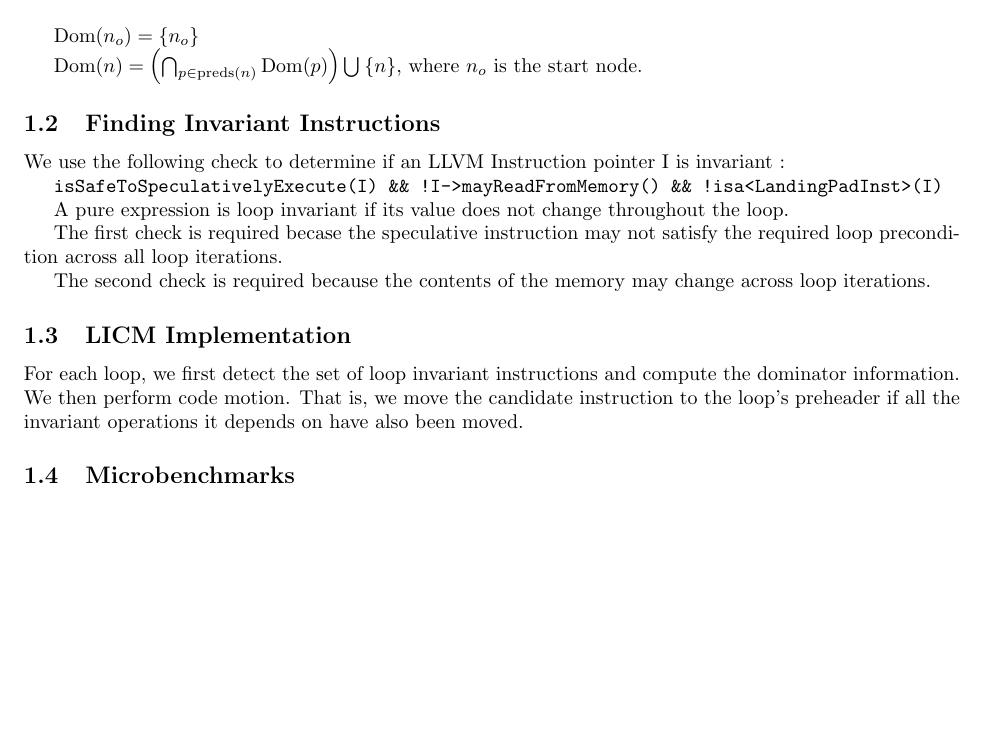
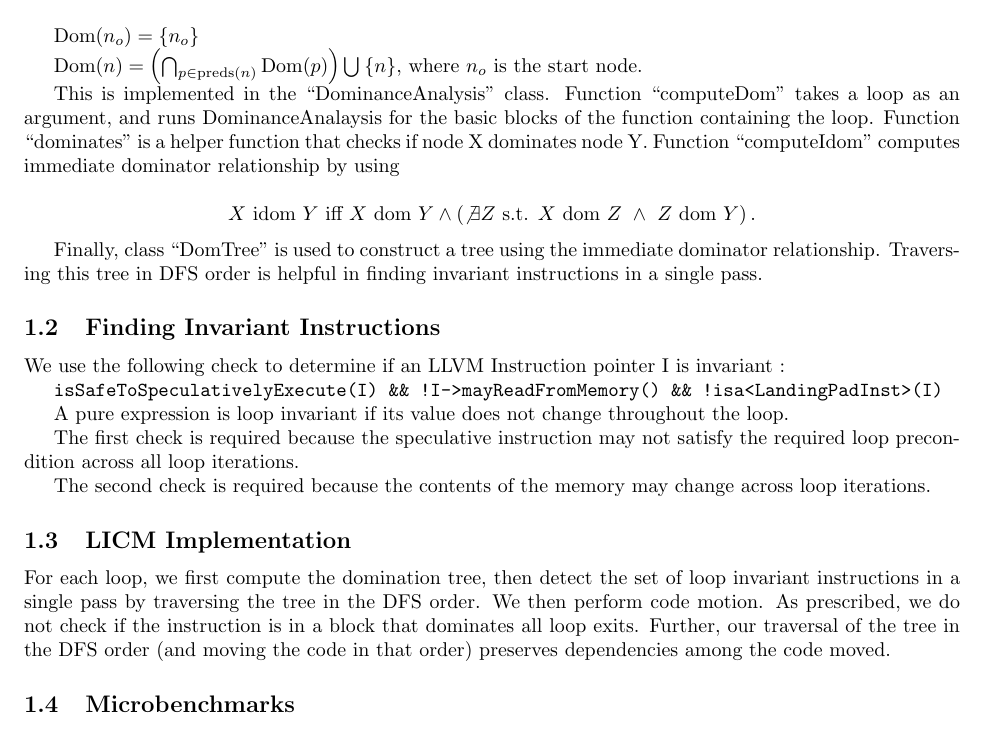
Before and after one commit to jarulraj/llvm, a LaTeX document (asst3/report/asst3.tex, which reads asst3/report/coding.tex): part of page 1 of 6, cut so that both start at the same text, the shorter picture padded with empty space. Compiled offline with pdfLaTeX; a LaTeX package or settings file that is missing is left out.

Commit message:
added LICM documentation

```diff
--- a/asst3/report/coding.tex
+++ b/asst3/report/coding.tex
@@ -10,6 +10,14 @@ $\operatorname{Dom}(n_o) = \left \{ n_o \right \}$
 $\operatorname{Dom}(n) = \left ( \bigcap_{p \in \text{preds}(n)}^{} \operatorname{Dom}(p) \right ) \bigcup^{} \left \{ n \right \}$,
 where $n_o$ is the start node.
 
+This is implemented in the ``DominanceAnalysis'' class. Function ``computeDom'' takes a loop as an argument, and runs DominanceAnalaysis for the basic blocks of the function containing the loop. Function ``dominates'' is a helper function that checks if node X dominates node Y. Function ``computeIdom'' computes immediate dominator relationship by using
+
+$$
+X \text{ idom } Y \text{ iff } X \text{ dom } Y \land \left(\not\exists Z \text { s.t. } X \text{ dom } Z\ \land\ Z \text{ dom } Y\right).
+$$
+
+Finally, class ``DomTree'' is used to construct a tree using the immediate dominator relationship. Traversing this tree in DFS order is helpful in finding invariant instructions in a single pass.
+
 \subsection{Finding Invariant Instructions}
 
 We use the following check to determine if an LLVM Instruction pointer I is invariant :
@@ -18,16 +26,13 @@ We use the following check to determine if an LLVM Instruction pointer I is inva
 
 A pure expression is loop invariant if its value does not change throughout the loop.
 
-The first check is required becase the speculative instruction may not satisfy the required
-loop precondition across all loop iterations.
+The first check is required because the speculative instruction may not satisfy the required loop precondition across all loop iterations.
 
 The second check is required because the contents of the memory may change across loop iterations.
 
 \subsection{LICM Implementation}
 
-For each loop, we first detect the set of loop invariant instructions and compute
-the dominator information. We then perform code motion. That is, we move the candidate instruction
-to the loop's preheader if all the invariant operations it depends on have also been moved.
+For each loop, we first compute the domination tree, then detect the set of loop invariant instructions in a single pass by traversing the tree in the DFS order. We then perform code motion. As prescribed, we do not check if the instruction is in a block that dominates all loop exits. Further, our traversal of the tree in the DFS order (and moving the code in that order) preserves dependencies among the code moved.
 
 \subsection{Microbenchmarks}
 
```
